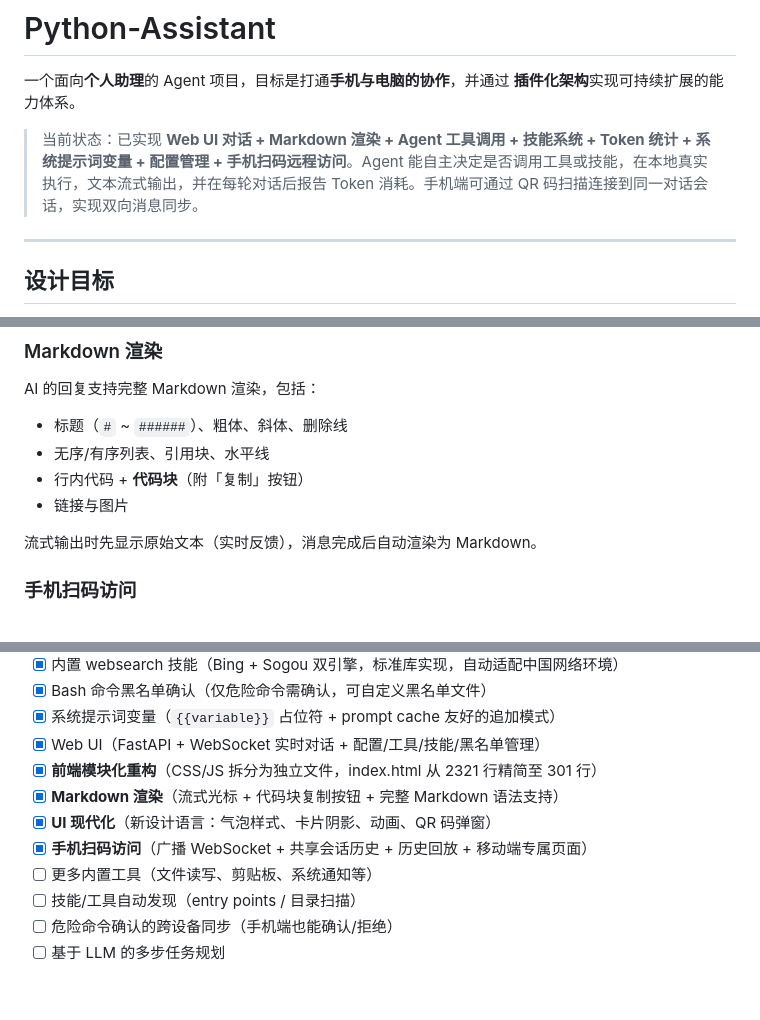
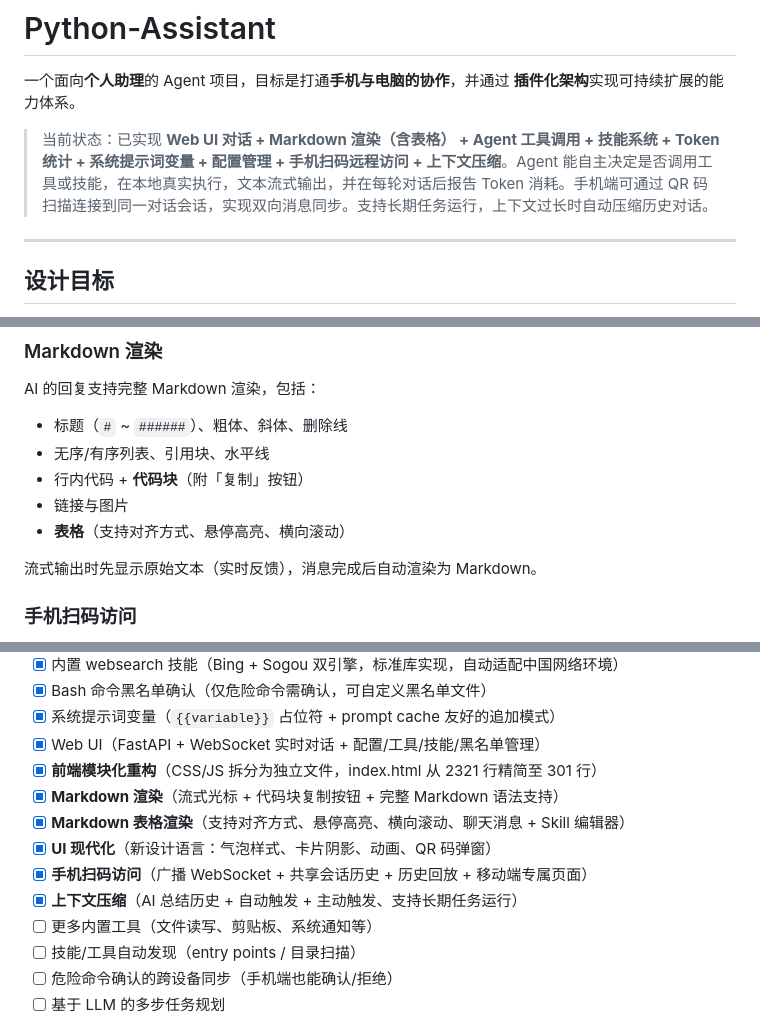
Before and after one commit to zitiaozhan/Python-Assistant, a Markdown page: README.md, 3 parts joined by grey strips. GitHub-like rendering; blank space fills up the shorter version.

```diff
--- a/README.md
+++ b/README.md
@@ -3,7 +3,7 @@
 一个面向**个人助理**的 Agent 项目，目标是打通**手机与电脑的协作**，并通过
 **插件化架构**实现可持续扩展的能力体系。
 
-> 当前状态：已实现 **Web UI 对话 + Markdown 渲染 + Agent 工具调用 + 技能系统 + Token 统计 + 系统提示词变量 + 配置管理 + 手机扫码远程访问**。Agent 能自主决定是否调用工具或技能，在本地真实执行，文本流式输出，并在每轮对话后报告 Token 消耗。手机端可通过 QR 码扫描连接到同一对话会话，实现双向消息同步。
+> 当前状态：已实现 **Web UI 对话 + Markdown 渲染（含表格） + Agent 工具调用 + 技能系统 + Token 统计 + 系统提示词变量 + 配置管理 + 手机扫码远程访问 + 上下文压缩**。Agent 能自主决定是否调用工具或技能，在本地真实执行，文本流式输出，并在每轮对话后报告 Token 消耗。手机端可通过 QR 码扫描连接到同一对话会话，实现双向消息同步。支持长期任务运行，上下文过长时自动压缩历史对话。
 
 ---
 
@@ -211,6 +211,7 @@ AI 的回复支持完整 Markdown 渲染，包括：
 - 无序/有序列表、引用块、水平线
 - 行内代码 + **代码块**（附「复制」按钮）
 - 链接与图片
+- **表格**（支持对齐方式、悬停高亮、横向滚动）
 
 流式输出时先显示原始文本（实时反馈），消息完成后自动渲染为 Markdown。
 
@@ -391,8 +438,10 @@ os: macOS 14.4
 - [x] Web UI（FastAPI + WebSocket 实时对话 + 配置/工具/技能/黑名单管理）
 - [x] **前端模块化重构**（CSS/JS 拆分为独立文件，index.html 从 2321 行精简至 301 行）
 - [x] **Markdown 渲染**（流式光标 + 代码块复制按钮 + 完整 Markdown 语法支持）
+- [x] **Markdown 表格渲染**（支持对齐方式、悬停高亮、横向滚动、聊天消息 + Skill 编辑器）
 - [x] **UI 现代化**（新设计语言：气泡样式、卡片阴影、动画、QR 码弹窗）
 - [x] **手机扫码访问**（广播 WebSocket + 共享会话历史 + 历史回放 + 移动端专属页面）
+- [x] **上下文压缩**（AI 总结历史 + 自动触发 + 主动触发、支持长期任务运行）
 - [ ] 更多内置工具（文件读写、剪贴板、系统通知等）
 - [ ] 技能/工具自动发现（entry points / 目录扫描）
 - [ ] 危险命令确认的跨设备同步（手机端也能确认/拒绝）
```
Also changed, not shown: other parts of README.md (+46 -0 lines), docs/ARCHITECTURE.md (+21 -7 lines).
